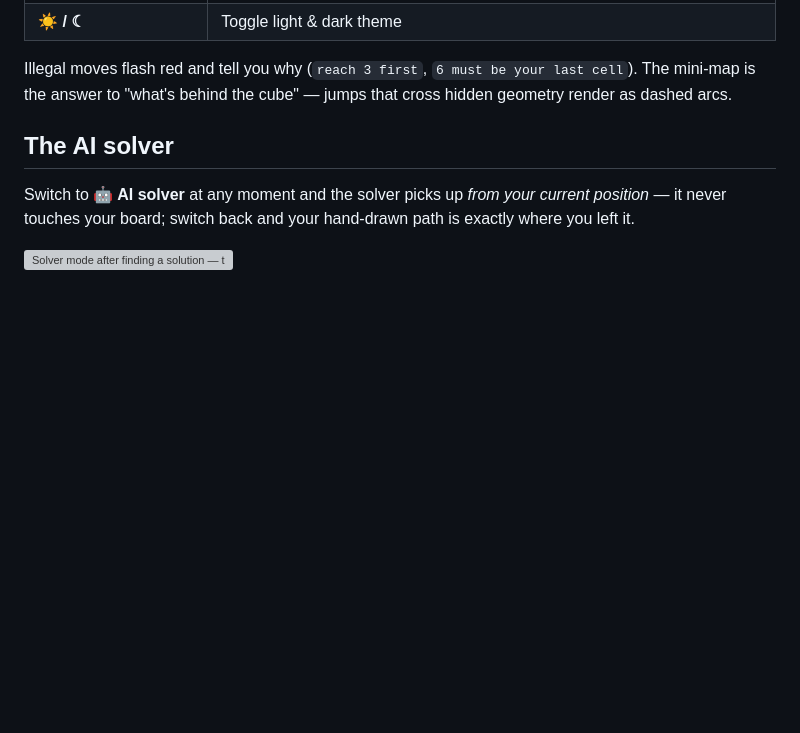
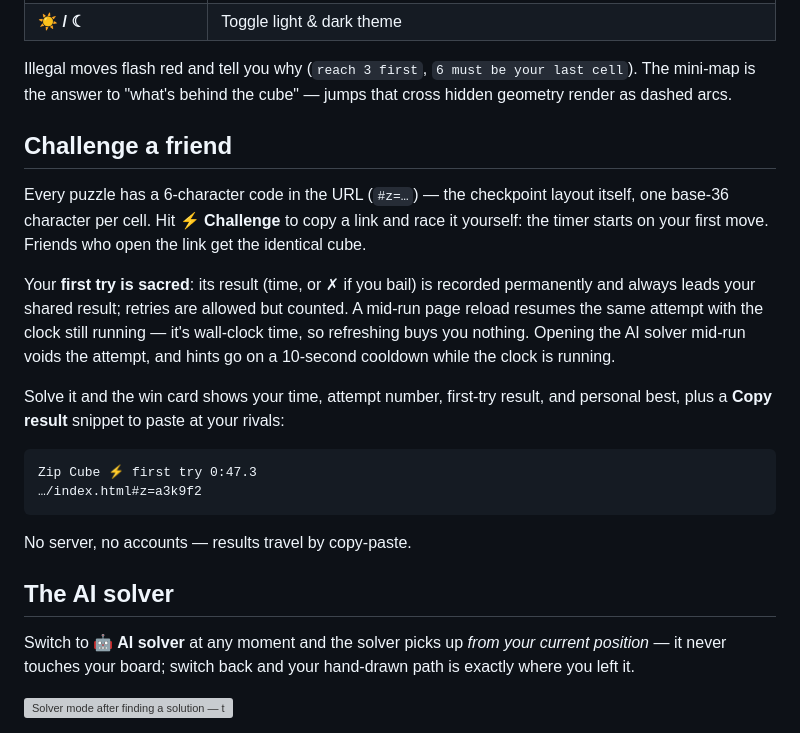
Before and after one commit to EthAnHoangg/zip-cube, a Markdown page: README.md, the part around the change. Drawn GitHub-style; blank space fills up the shorter version; grey boxes are pictures that could not be loaded.

Commit message:
Document challenge mode; verified full regression sweep

````diff
--- a/README.md
+++ b/README.md
@@ -37,6 +37,21 @@ Every puzzle is guaranteed solvable: the generator finds a random Hamiltonian pa
 | **☀ / ☾** | Toggle light & dark theme |
 
 Illegal moves flash red and tell you why (`reach 3 first`, `6 must be your last cell`). The mini-map is the answer to "what's behind the cube" — jumps that cross hidden geometry render as dashed arcs.
+
+## Challenge a friend
+
+Every puzzle has a 6-character code in the URL (`#z=…`) — the checkpoint layout itself, one base-36 character per cell. Hit **⚡ Challenge** to copy a link and race it yourself: the timer starts on your first move. Friends who open the link get the identical cube.
+
+Your **first try is sacred**: its result (time, or ✗ if you bail) is recorded permanently and always leads your shared result; retries are allowed but counted. A mid-run page reload resumes the same attempt with the clock still running — it's wall-clock time, so refreshing buys you nothing. Opening the AI solver mid-run voids the attempt, and hints go on a 10-second cooldown while the clock is running.
+
+Solve it and the win card shows your time, attempt number, first-try result, and personal best, plus a **Copy result** snippet to paste at your rivals:
+
+```
+Zip Cube ⚡ first try 0:47.3
+…/index.html#z=a3k9f2
+```
+
+No server, no accounts — results travel by copy-paste.
 
 ## The AI solver
 
````
